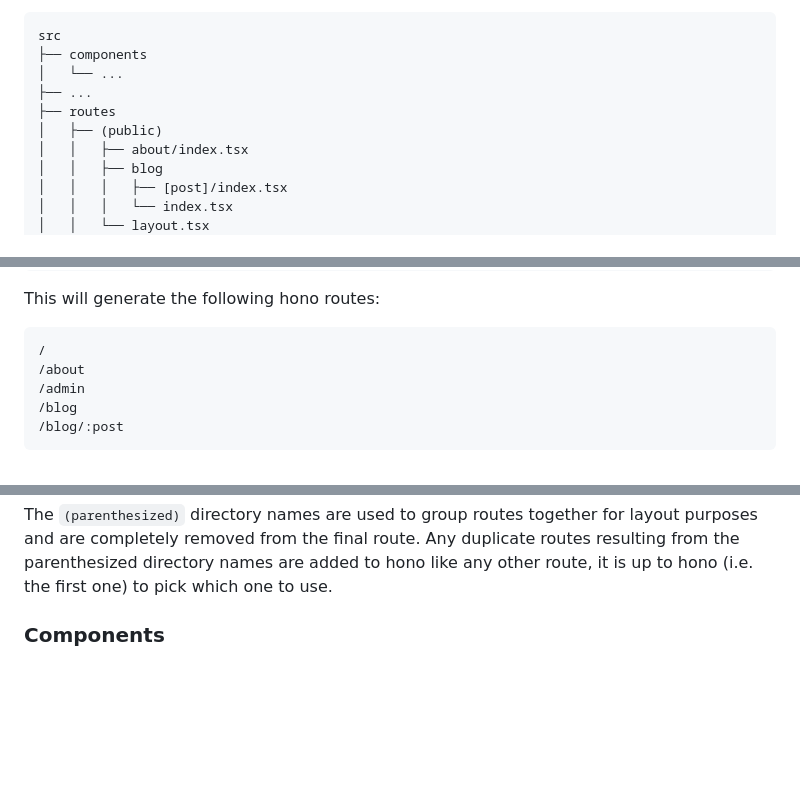
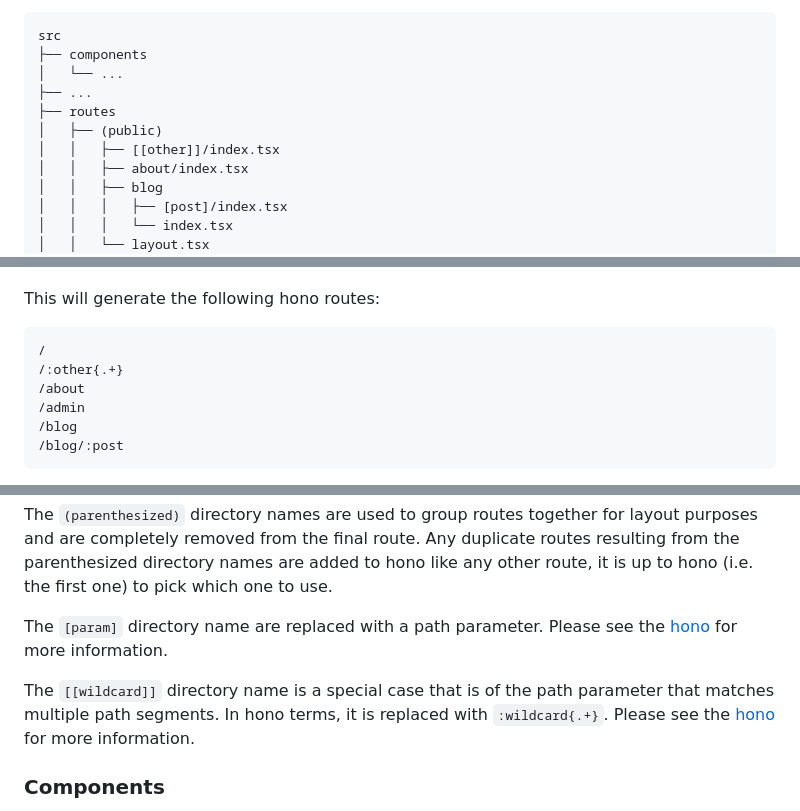
Before and after one commit to ssttevee/recooler, a Markdown page: README.md, 3 parts joined by grey strips. Rendered like a GitHub page; blank space fills up the shorter version.

Commit message:
add explanations for param and wildcard dir names

````diff
--- a/README.md
+++ b/README.md
@@ -52,6 +52,7 @@ src
 ├── ...
 ├── routes
 │   ├── (public)
+│   │   ├── [[other]]/index.tsx
 │   │   ├── about/index.tsx
 │   │   ├── blog
 │   │   │   ├── [post]/index.tsx
@@ -73,6 +74,7 @@ This will generate the following hono routes:
 
 ```
 /
+/:other{.+}
 /about
 /admin
 /blog
@@ -86,6 +88,10 @@ The `layout.tsx` files are used as the default layout for all routes in the dire
 The `middleware[@{name}].ts` files are used to define hono middleware for the route. Middleware files may contain JSX and have the `.tsx` extension. Middleware file name may include a name to use more than one middleware for a particular route using an `@` after the word `middleware`. Middleware is executed in the alphabetical order of the file name. It is convention to add a number to the name to guarantee a certain order of execution.
 
 The `(parenthesized)` directory names are used to group routes together for layout purposes and are completely removed from the final route. Any duplicate routes resulting from the parenthesized directory names are added to hono like any other route, it is up to hono (i.e. the first one) to pick which one to use.
+
+The `[param]` directory name are replaced with a path parameter. Please see the [hono](https://hono.dev/docs/api/routing#path-parameter) for more information.
+
+The `[[wildcard]]` directory name is a special case that is of the path parameter that matches multiple path segments. In hono terms, it is replaced with `:wildcard{.+}`. Please see the [hono](https://hono.dev/docs/api/routing#path-parameter) for more information.
 
 ### Components
 
````
